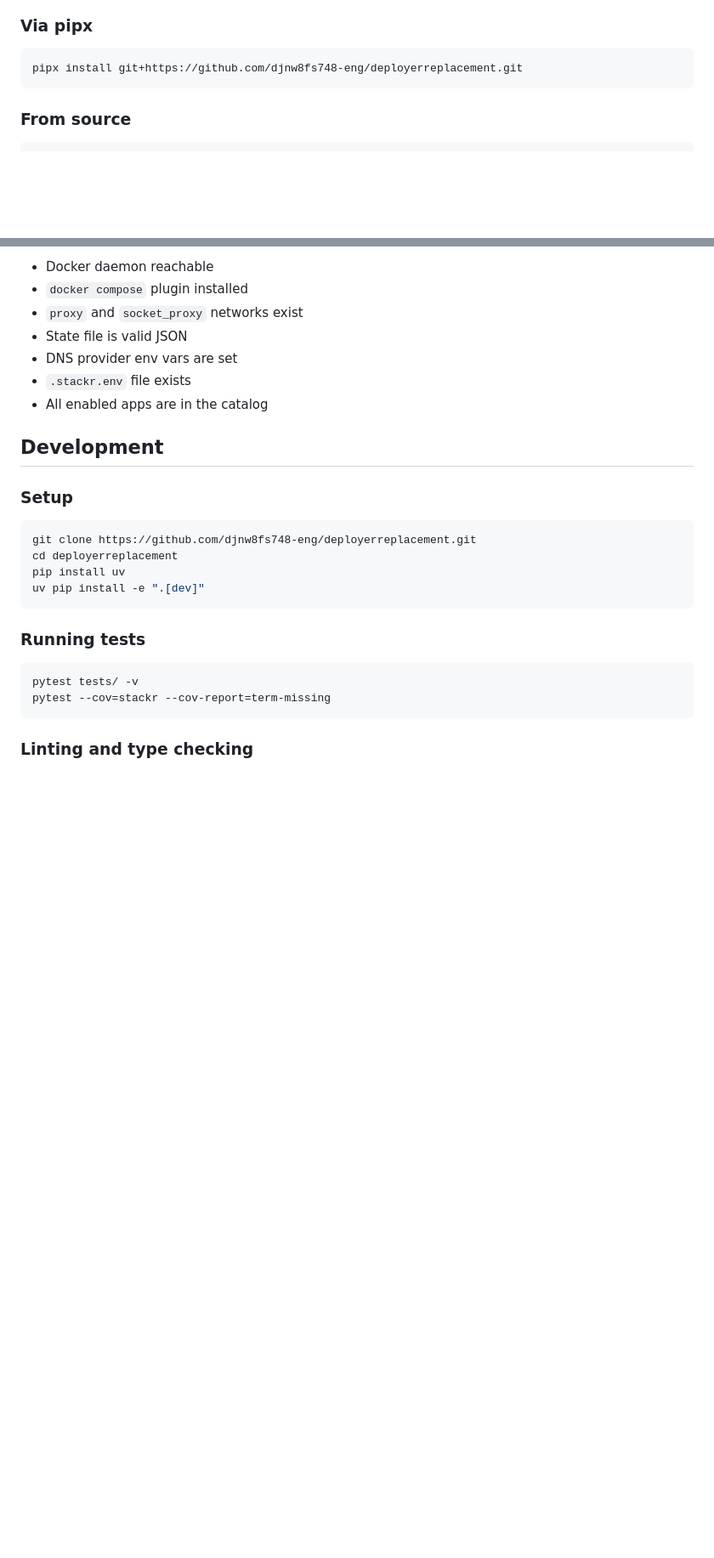
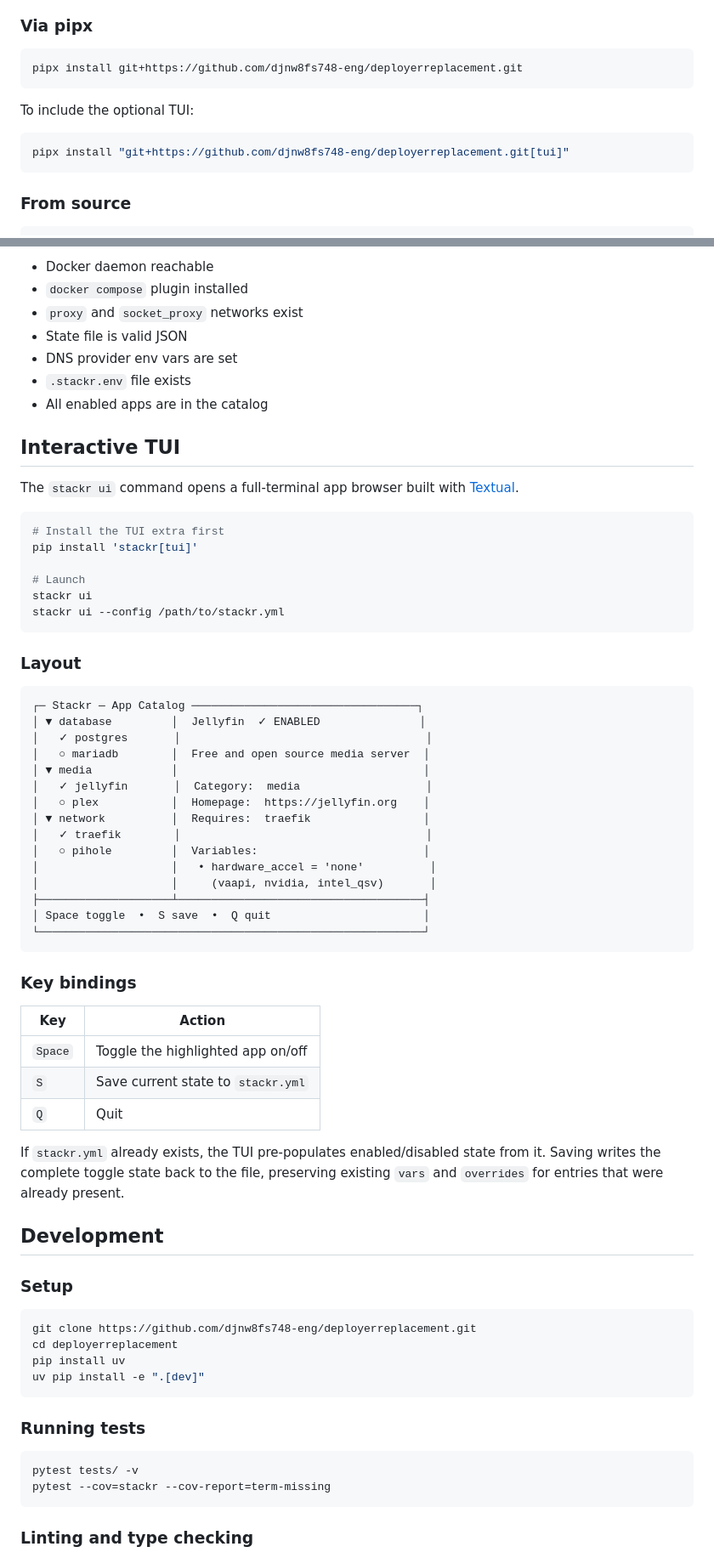
Before and after one commit to djnw8fs748-eng/deployerreplacement, a Markdown page: README.md, 2 parts joined by grey strips. Shown at 85% size. Rendered like a GitHub page; blank space fills up the shorter version.

Commit message:
docs: update README and CLAUDE.md for Phase 4 TUI
README:
- Add 'Interactive TUI' feature bullet to Features list
- Add TUI install instructions (pip install 'stackr[tui]')
- Add stackr ui to CLI reference
- Add full 'Interactive TUI' section with layout diagram and key bindings
- Add tui.py to project structure table
- Add test_tui.py to tests table
- Add optional TUI dependency table (textual)

CLAUDE.md:
- Add tui.py to core module responsibilities table
- Add TUI section documenting HAS_TEXTUAL guard, helper testability,
  CLI import guard, mypy overrides, and test skip strategy

Co-Authored-By: Claude Sonnet 4.6 <noreply@anthropic.com>

````diff
--- a/README.md
+++ b/README.md
@@ -40,6 +41,12 @@ This installs Stackr via `pipx` into an isolated environment and adds the `stack
 
 ```bash
 pipx install git+https://github.com/djnw8fs748-eng/deployerreplacement.git
+```
+
+To include the optional TUI:
+
+```bash
+pipx install "git+https://github.com/djnw8fs748-eng/deployerreplacement.git[tui]"
 ```
 
 ### From source
@@ -337,6 +345,51 @@ Runs 8+ checks including:
 - `.stackr.env` file exists
 - All enabled apps are in the catalog
 
+## Interactive TUI
+
+The `stackr ui` command opens a full-terminal app browser built with [Textual](https://textual.textualize.io/).
+
+```bash
+# Install the TUI extra first
+pip install 'stackr[tui]'
+
+# Launch
+stackr ui
+stackr ui --config /path/to/stackr.yml
+```
+
+### Layout
+
+```
+┌─ Stackr — App Catalog ──────────────────────────────────┐
+│ ▼ database         │  Jellyfin  ✓ ENABLED               │
+│   ✓ postgres       │                                     │
+│   ○ mariadb        │  Free and open source media server  │
+│ ▼ media            │                                     │
+│   ✓ jellyfin       │  Category:  media                   │
+│   ○ plex           │  Homepage:  https://jellyfin.org    │
+│ ▼ network          │  Requires:  traefik                 │
+│   ✓ traefik        │                                     │
+│   ○ pihole         │  Variables:                         │
+│                    │   • hardware_accel = 'none'          │
+│                    │     (vaapi, nvidia, intel_qsv)       │
+├────────────────────┴─────────────────────────────────────┤
+│ Space toggle  •  S save  •  Q quit                       │
+└──────────────────────────────────────────────────────────┘
+```
+
+### Key bindings
+
+| Key | Action |
+|-----|--------|
+| `Space` | Toggle the highlighted app on/off |
+| `S` | Save current state to `stackr.yml` |
+| `Q` | Quit |
+
+If `stackr.yml` already exists, the TUI pre-populates enabled/disabled state from it.
+Saving writes the complete toggle state back to the file, preserving existing `vars` and
+`overrides` for entries that were already present.
+
 ## Development
 
 ### Setup
````
Also changed, not shown: other parts of README.md (+10 -0 lines), CLAUDE.md (+17 -0 lines).
